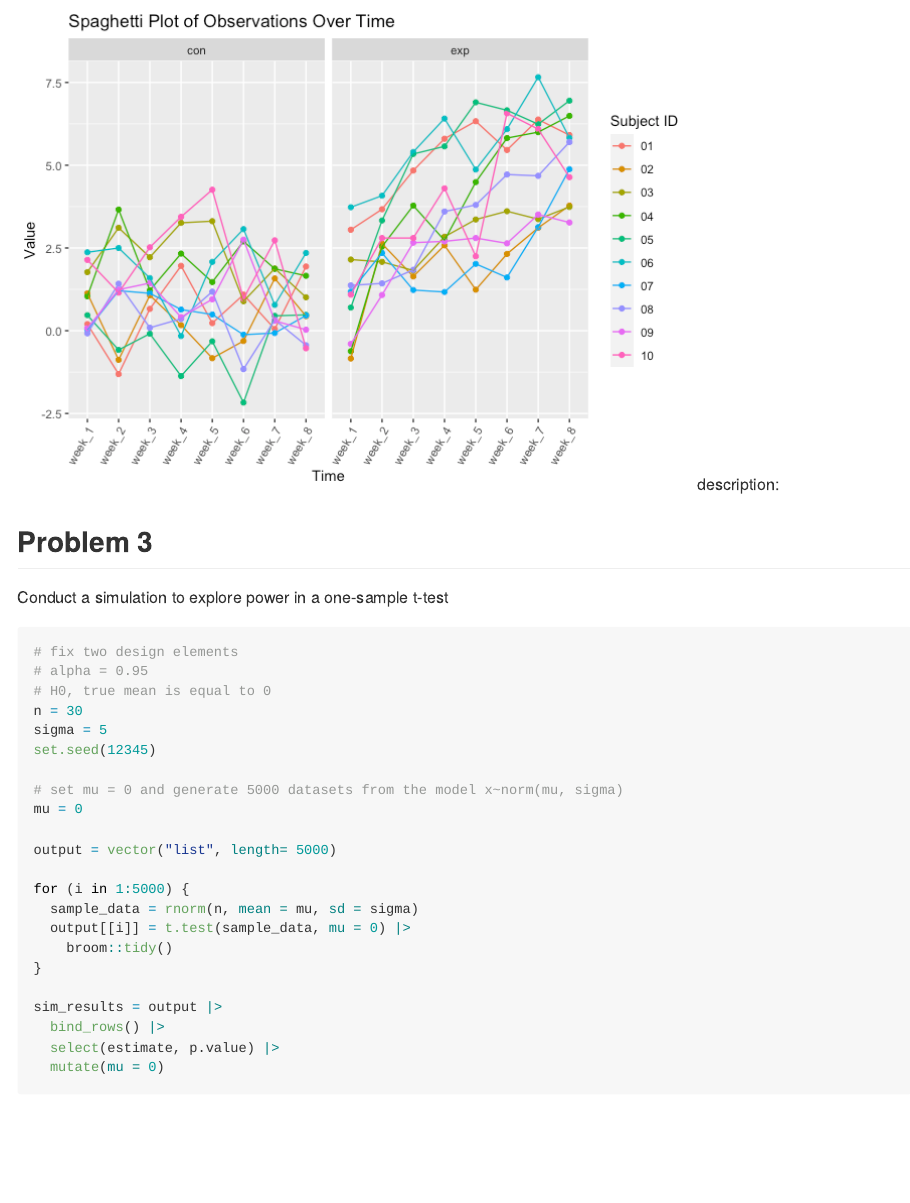
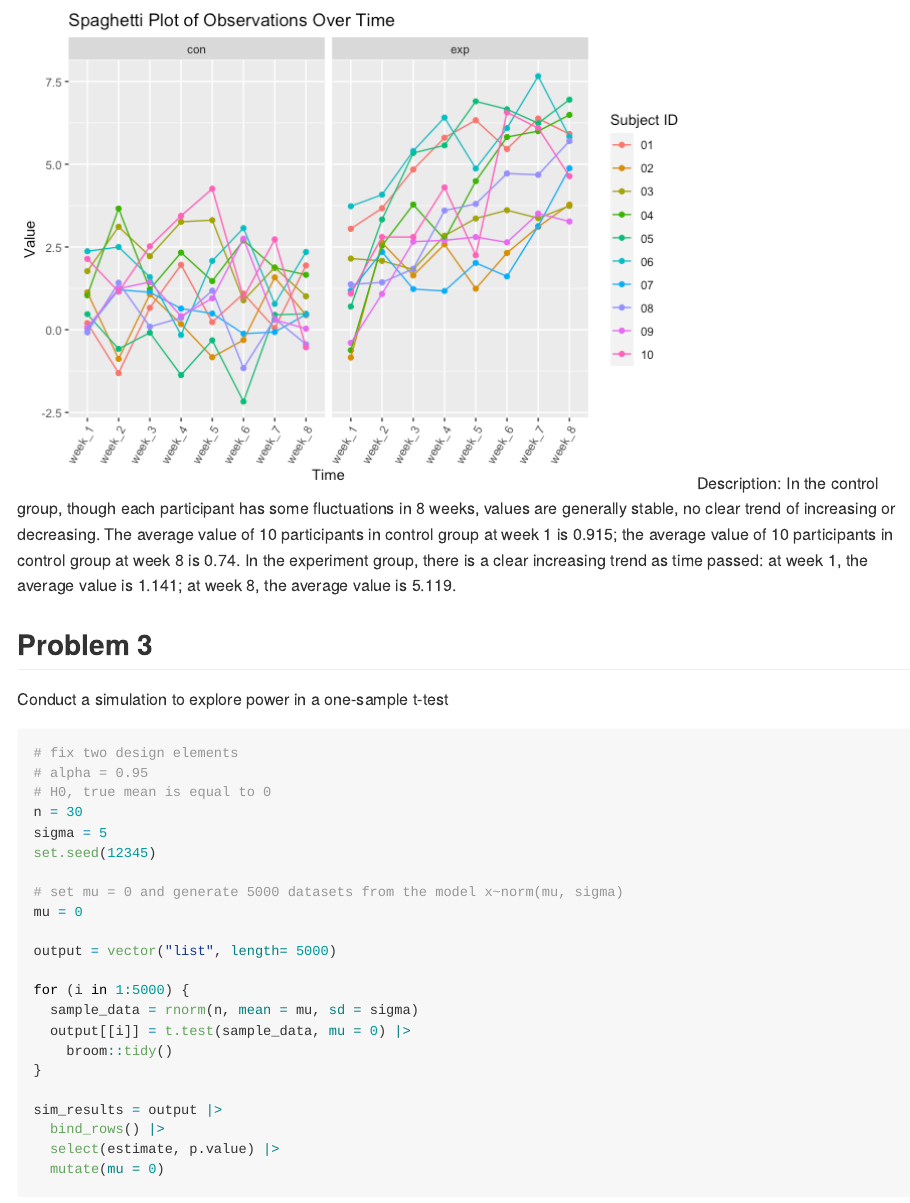
Before and after one commit to longyizhaolz2949/p8105_hw5_lz2949, an R Markdown document (p8105_hw5_lz2949.Rmd): the page in a window 1100 px wide, from 3960 px down before the commit and from 3780 px down after it. The pictures show the output file p8105_hw5_lz2949.md that the author committed with the source, drawn offline in the style of GitHub.

Commit message:
p2 description

````diff
--- a/p8105_hw5_lz2949.Rmd
+++ b/p8105_hw5_lz2949.Rmd
@@ -9,7 +9,6 @@ output: github_document
 library(tidyverse)
 library(broom)
 library(ggplot2)
-library(rvest)
 ```
 
 ## Problem 1
@@ -110,7 +109,7 @@ ggplot(tidy_data,
   ) +
   theme(axis.text.x = element_text(angle = 60, hjust = 1))
 ```
-description:
+Description: In the control group, though each participant has some fluctuations in 8 weeks, values are generally stable, no clear trend of increasing or decreasing. The average value of 10 participants in control group at week 1 is `r mean(tidy_data |>filter(test_arm == "con", time == "week_1") |>pull(value))`; the average value of 10 participants in control group at week 8 is `r mean(tidy_data |>filter(test_arm == "con", time == "week_8") |>pull(value))`. In the experiment group, there is a clear increasing trend as time passed: at week 1, the average value is `r mean(tidy_data |>filter(test_arm == "exp", time == "week_1") |>pull(value))`; at week 8, the average value is `r mean(tidy_data |>filter(test_arm == "exp", time == "week_8") |>pull(value))`.
 
 ## Problem 3
 Conduct a simulation to explore power in a one-sample t-test
````
Also changed, not shown: p8105_hw5_lz2949.md, 1 other file.
